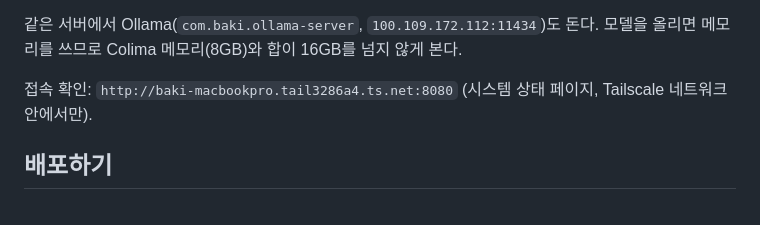
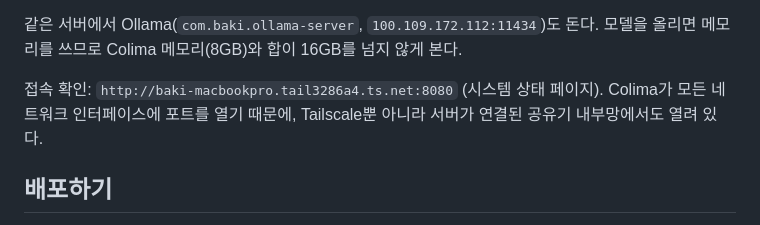
Before and after one commit to HuitaePark/seoul_bike, a Markdown page: infra/README.md, the part around the change. Rendered like a GitHub page.

Commit message:
docs(infra): 8080 포트 노출 범위 정정

```diff
--- a/infra/README.md
+++ b/infra/README.md
@@ -43,7 +43,7 @@ flowchart LR
 
 같은 서버에서 Ollama(`com.baki.ollama-server`, `100.109.172.112:11434`)도 돈다. 모델을 올리면 메모리를 쓰므로 Colima 메모리(8GB)와 합이 16GB를 넘지 않게 본다.
 
-접속 확인: `http://baki-macbookpro.tail3286a4.ts.net:8080` (시스템 상태 페이지, Tailscale 네트워크 안에서만).
+접속 확인: `http://baki-macbookpro.tail3286a4.ts.net:8080` (시스템 상태 페이지). Colima가 모든 네트워크 인터페이스에 포트를 열기 때문에, Tailscale뿐 아니라 서버가 연결된 공유기 내부망에서도 열려 있다.
 
 ## 배포하기
 
```
